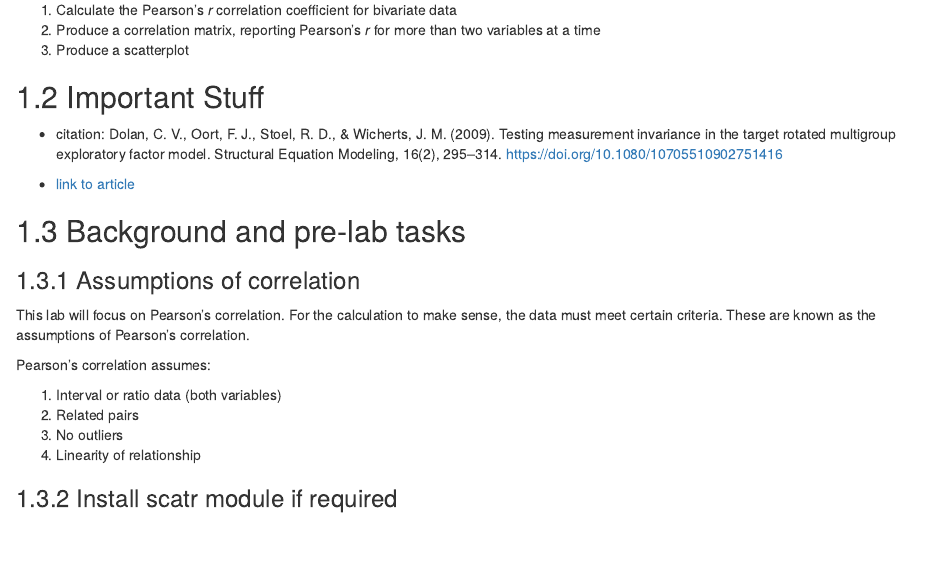
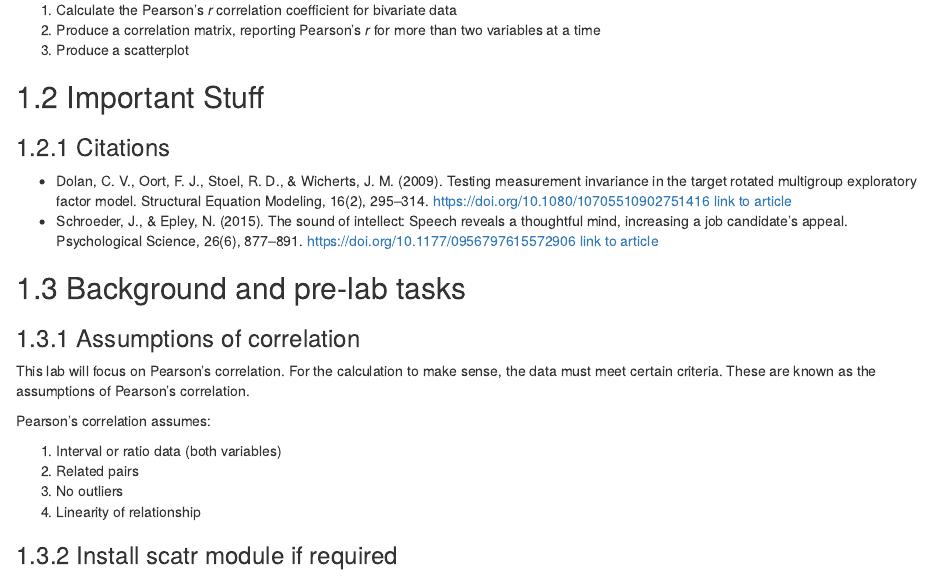
Before and after one commit to erinmaz/PSYC394Lab, an R Markdown document (05-Correlation.Rmd): the page in a window 1100 px wide, from 290 px down. Rendered offline with R 4.5, knitr and Pandoc, with nearby package versions; drawn as R Markdown's standard HTML page in place of the format the file asks for.

Commit message:
added citation

```diff
--- a/05-Correlation.Rmd
+++ b/05-Correlation.Rmd
@@ -25,9 +25,10 @@ In this lab, we will use JAMOVI to calculate the correlation coefficient. We wil
 
 ## Important Stuff
 
-- citation: Dolan, C. V., Oort, F. J., Stoel, R. D., & Wicherts, J. M. (2009). Testing measurement invariance in the target rotated multigroup exploratory factor model. Structural Equation Modeling, 16(2), 295–314. https://doi.org/10.1080/10705510902751416
 
-- [link to article](https://www.tandfonline.com/doi/full/10.1080/10705510902751416#d1e246)
+### Citations
+- Dolan, C. V., Oort, F. J., Stoel, R. D., & Wicherts, J. M. (2009). Testing measurement invariance in the target rotated multigroup exploratory factor model. Structural Equation Modeling, 16(2), 295–314. https://doi.org/10.1080/10705510902751416 [link to article](https://www.tandfonline.com/doi/full/10.1080/10705510902751416#d1e246)
+- Schroeder, J., & Epley, N. (2015). The sound of intellect: Speech reveals a thoughtful mind, increasing a job candidate’s appeal. Psychological Science, 26(6), 877–891. https://doi.org/10.1177/0956797615572906 [link to article](https://journals.sagepub.com/doi/10.1177/0956797615572906)
 
 ## Background and pre-lab tasks
 
```
Also changed, not shown: docs/reference-keys.txt, docs/search_index.json, 7 other files.
